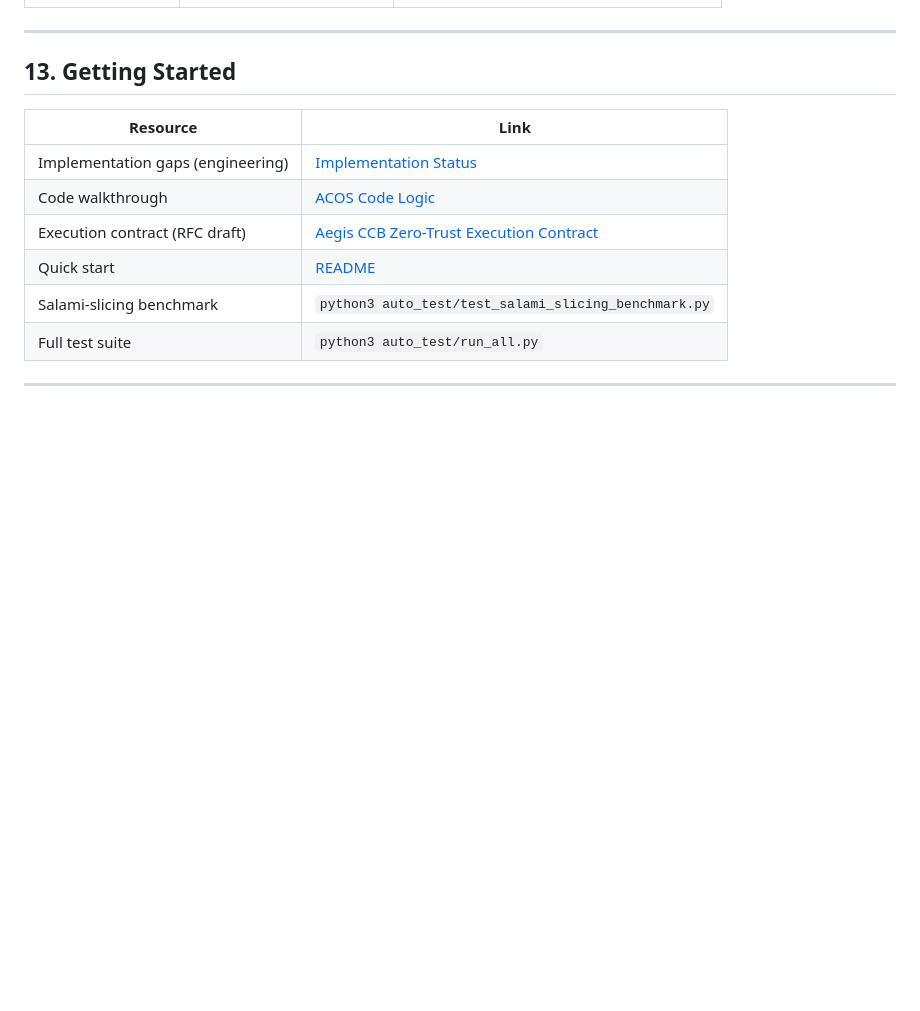
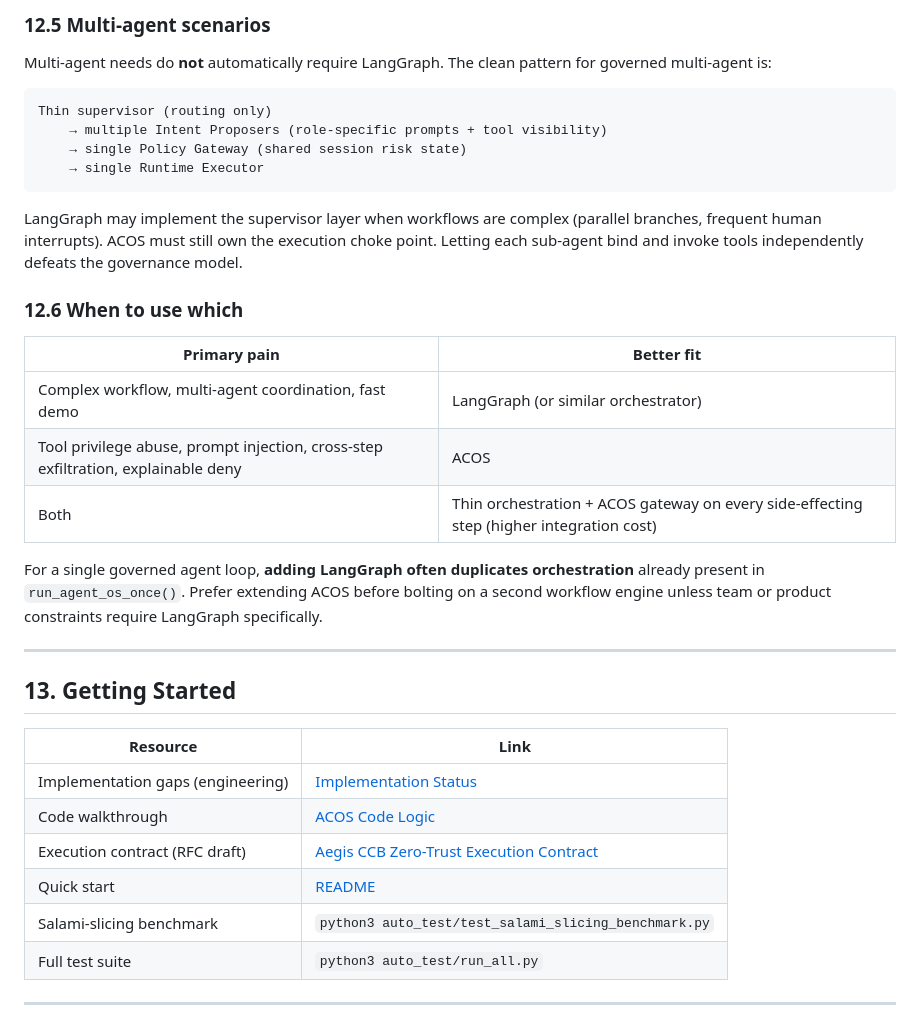
Before and after one commit to FilthyMudblood/acos, a Markdown page: docs/WHITEPAPER.md, the part around one of its changes. GitHub-like rendering; blank space fills up the shorter version.

````diff
--- a/docs/WHITEPAPER.md
+++ b/docs/WHITEPAPER.md
@@ -375,3 +415,25 @@ Treat this codebase as a **reference architecture and evaluation harness**, not
+### 12.5 Multi-agent scenarios
+
+Multi-agent needs do **not** automatically require LangGraph. The clean pattern for governed multi-agent is:
+
+```text
+Thin supervisor (routing only)
+    → multiple Intent Proposers (role-specific prompts + tool visibility)
+    → single Policy Gateway (shared session risk state)
+    → single Runtime Executor
+```
+
+LangGraph may implement the supervisor layer when workflows are complex (parallel branches, frequent human interrupts). ACOS must still own the execution choke point. Letting each sub-agent bind and invoke tools independently defeats the governance model.
+
+### 12.6 When to use which
+
+| Primary pain | Better fit |
+|--------------|------------|
+| Complex workflow, multi-agent coordination, fast demo | LangGraph (or similar orchestrator) |
+| Tool privilege abuse, prompt injection, cross-step exfiltration, explainable deny | ACOS |
+| Both | Thin orchestration + ACOS gateway on every side-effecting step (higher integration cost) |
+
+For a single governed agent loop, **adding LangGraph often duplicates orchestration** already present in `run_agent_os_once()`. Prefer extending ACOS before bolting on a second workflow engine unless team or product constraints require LangGraph specifically.
 
 ---
 
````
Also changed, not shown: other parts of docs/WHITEPAPER.md (+40 -0 lines), README.md (+1 -1 lines).
